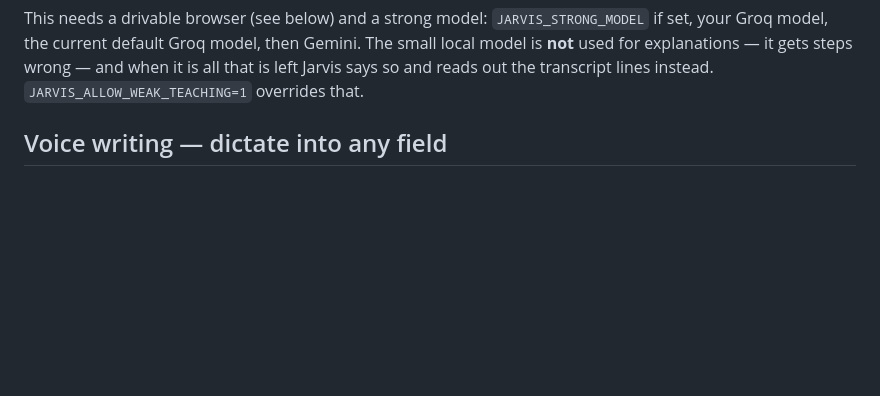
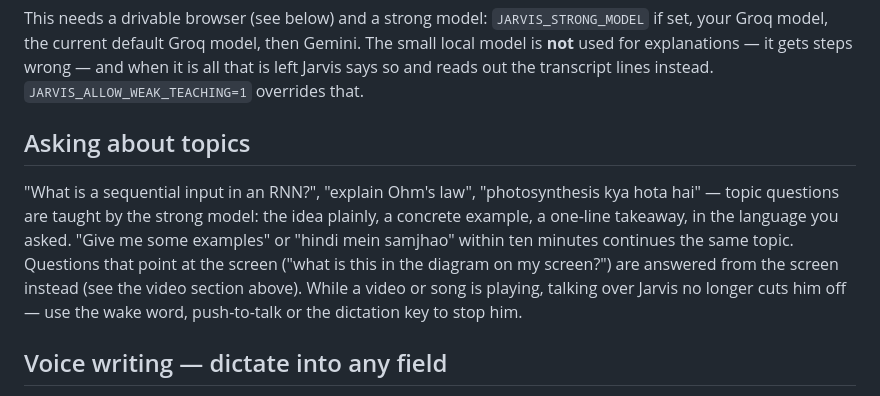
Before and after one commit to Arjun-Chandra-7/JARVIS, a Markdown page: README.md, the part around the change. GitHub-like rendering; blank space fills up the shorter version.

Commit message:
Document topic teaching, screen questions and the barge-in change
Co-Authored-By: Claude Opus 5.5 <noreply@anthropic.com>
Claude-Session: https://claude.ai/code/session_01WBFm6mQFNBRC3qYZFJknqE

```diff
--- a/README.md
+++ b/README.md
@@ -154,6 +154,16 @@ This needs a drivable browser (see below) and a strong model: `JARVIS_STRONG_MOD
 Groq model, the current default Groq model, then Gemini. The small local model is **not** used
 for explanations — it gets steps wrong — and when it is all that is left Jarvis says so and reads
 out the transcript lines instead. `JARVIS_ALLOW_WEAK_TEACHING=1` overrides that.
+
+## Asking about topics
+
+"What is a sequential input in an RNN?", "explain Ohm's law", "photosynthesis kya hota hai" —
+topic questions are taught by the strong model: the idea plainly, a concrete example, a one-line
+takeaway, in the language you asked. "Give me some examples" or "hindi mein samjhao" within ten
+minutes continues the same topic. Questions that point at the screen ("what is this in the
+diagram on my screen?") are answered from the screen instead (see the video section above).
+While a video or song is playing, talking over Jarvis no longer cuts him off — use the wake word,
+push-to-talk or the dictation key to stop him.
 
 ## Voice writing — dictate into any field
 
```
Also changed, not shown: HANDOFF.md (+22 -0 lines).
